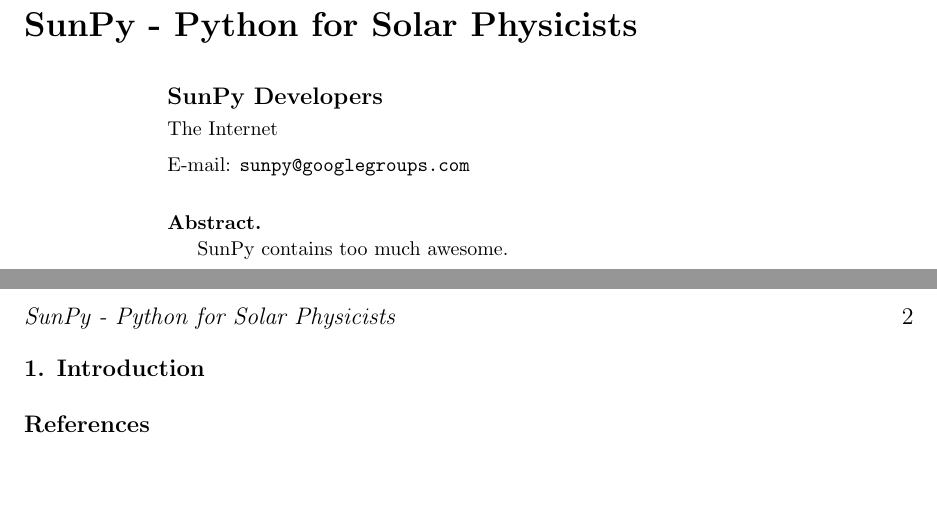
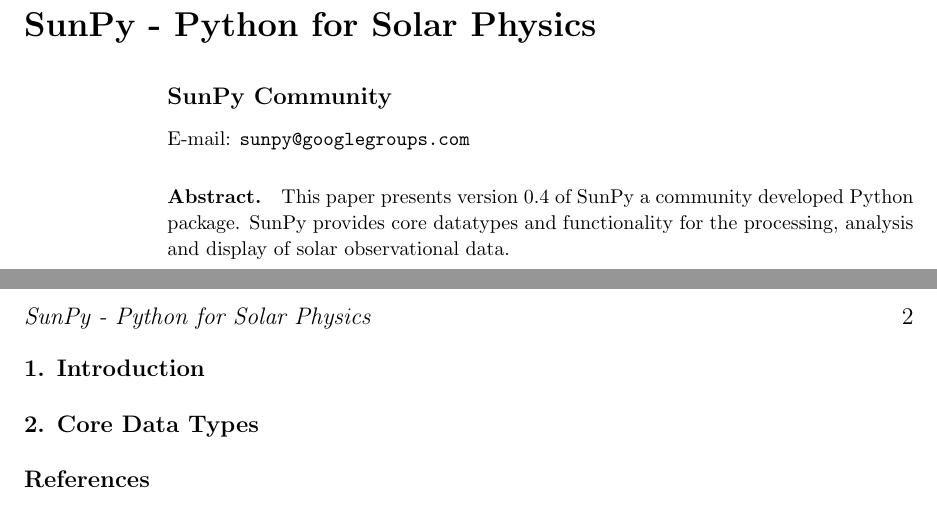
Before and after one commit to sunpy/sunpy-0.4-paper, a LaTeX paper (Sunpy_paper_0.3.tex): two parts of pages 1 and 2 of 2, joined at a grey line, cut so that both start at the same text, the shorter picture padded with empty space. Compiled offline with pdfLaTeX.

Commit message:
Start writing an abstract etc.

```diff
--- a/Sunpy_paper_0.3.tex
+++ b/Sunpy_paper_0.3.tex
@@ -5,21 +5,22 @@
 
 \begin{document}
 
-\title{SunPy - Python for Solar Physicists}
+\title{SunPy - Python for Solar Physics}
 
-\author{SunPy Developers}
+\author{SunPy Community}
 
-\address{The Internet}
 \ead{sunpy@googlegroups.com}
 \begin{abstract}
-
-SunPy contains too much awesome.
+This paper presents version 0.4 of SunPy a community developed Python package.
+SunPy provides core datatypes and functionality for the processing, analysis and display of solar observational data.
 
 \end{abstract}
 
 \maketitle
 
 \section{Introduction}
+
+\section{Core Data Types}
 
 \section*{References}
 \begin{thebibliography}{10}
```
